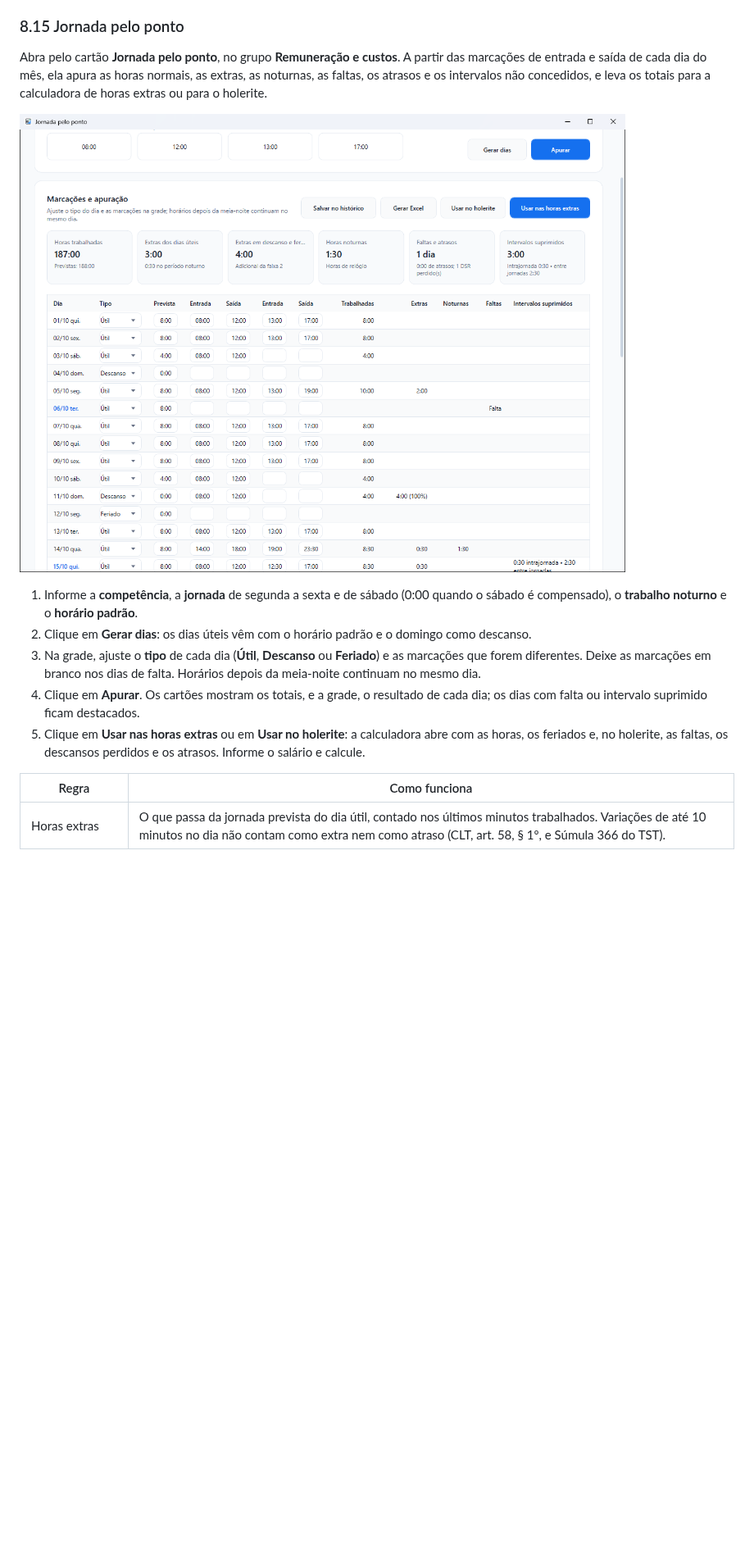
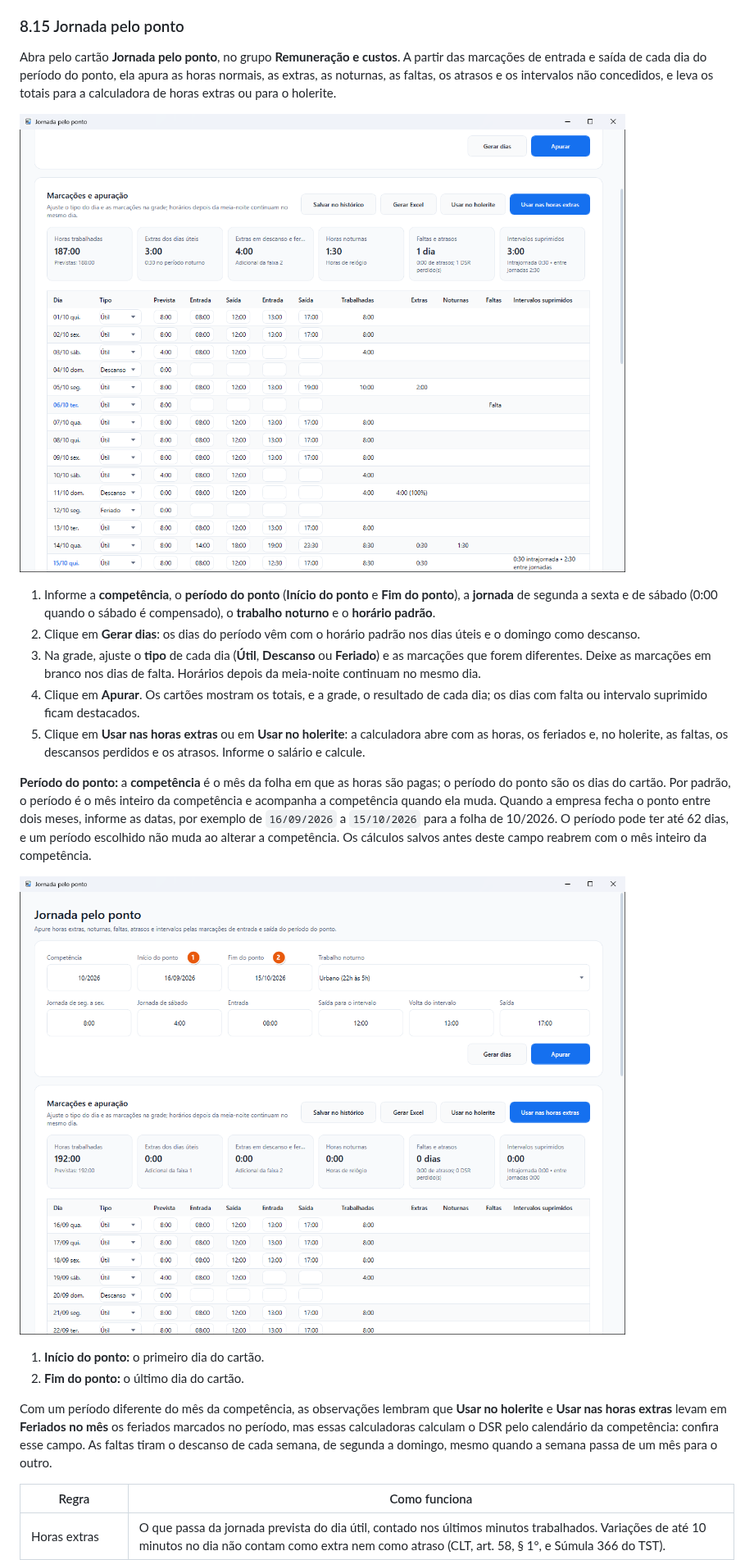
Before and after one commit to mayconwisley/CalculosTrabalhistasTributarios, a Markdown page: docs/MANUAL.md, the part around one of its changes. Shown at 82% size. Drawn GitHub-style; pictures changed too: docs/imagens/48-jornada.png, docs/imagens/96-jornada-periodo.png (added); blank space fills up the shorter version.

```diff
--- a/docs/MANUAL.md
+++ b/docs/MANUAL.md
@@ -779,15 +779,24 @@ Abra pelo cartão **Holerite do mês**, no grupo **Remuneração e custos**. Ele
 
 ### 8.15 Jornada pelo ponto
 
-Abra pelo cartão **Jornada pelo ponto**, no grupo **Remuneração e custos**. A partir das marcações de entrada e saída de cada dia do mês, ela apura as horas normais, as extras, as noturnas, as faltas, os atrasos e os intervalos não concedidos, e leva os totais para a calculadora de horas extras ou para o holerite.
+Abra pelo cartão **Jornada pelo ponto**, no grupo **Remuneração e custos**. A partir das marcações de entrada e saída de cada dia do período do ponto, ela apura as horas normais, as extras, as noturnas, as faltas, os atrasos e os intervalos não concedidos, e leva os totais para a calculadora de horas extras ou para o holerite.
 
 ![Jornada pelo ponto](imagens/48-jornada.png)
 
-1. Informe a **competência**, a **jornada** de segunda a sexta e de sábado (0:00 quando o sábado é compensado), o **trabalho noturno** e o **horário padrão**.
-2. Clique em **Gerar dias**: os dias úteis vêm com o horário padrão e o domingo como descanso.
+1. Informe a **competência**, o **período do ponto** (**Início do ponto** e **Fim do ponto**), a **jornada** de segunda a sexta e de sábado (0:00 quando o sábado é compensado), o **trabalho noturno** e o **horário padrão**.
+2. Clique em **Gerar dias**: os dias do período vêm com o horário padrão nos dias úteis e o domingo como descanso.
 3. Na grade, ajuste o **tipo** de cada dia (**Útil**, **Descanso** ou **Feriado**) e as marcações que forem diferentes. Deixe as marcações em branco nos dias de falta. Horários depois da meia-noite continuam no mesmo dia.
 4. Clique em **Apurar**. Os cartões mostram os totais, e a grade, o resultado de cada dia; os dias com falta ou intervalo suprimido ficam destacados.
 5. Clique em **Usar nas horas extras** ou em **Usar no holerite**: a calculadora abre com as horas, os feriados e, no holerite, as faltas, os descansos perdidos e os atrasos. Informe o salário e calcule.
+
+**Período do ponto:** a **competência** é o mês da folha em que as horas são pagas; o período do ponto são os dias do cartão. Por padrão, o período é o mês inteiro da competência e acompanha a competência quando ela muda. Quando a empresa fecha o ponto entre dois meses, informe as datas, por exemplo de `16/09/2026` a `15/10/2026` para a folha de 10/2026. O período pode ter até 62 dias, e um período escolhido não muda ao alterar a competência. Os cálculos salvos antes deste campo reabrem com o mês inteiro da competência.
+
+![Ponto de 16/09 a 15/10 na folha de 10/2026](imagens/96-jornada-periodo.png)
+
+1. **Início do ponto:** o primeiro dia do cartão.
+2. **Fim do ponto:** o último dia do cartão.
+
+Com um período diferente do mês da competência, as observações lembram que **Usar no holerite** e **Usar nas horas extras** levam em **Feriados no mês** os feriados marcados no período, mas essas calculadoras calculam o DSR pelo calendário da competência: confira esse campo. As faltas tiram o descanso de cada semana, de segunda a domingo, mesmo quando a semana passa de um mês para o outro.
 
 | Regra | Como funciona |
 | --- | --- |
```
Also changed, not shown: other parts of docs/MANUAL.md (+2 -2 lines), README.md (+1 -1 lines), 7 other files.
